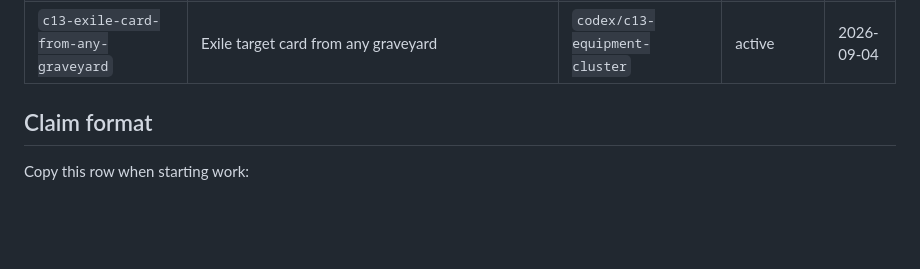
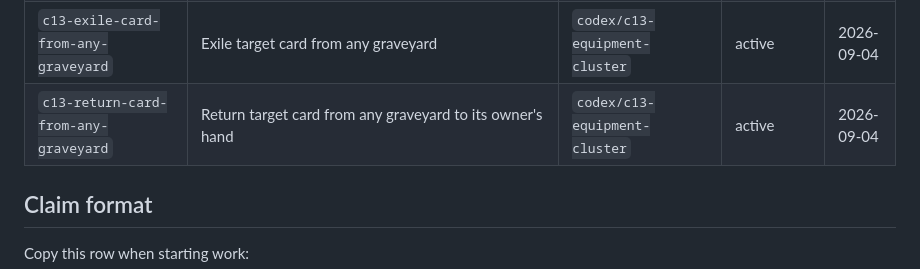
Before and after one commit to MatyMeatBoy/lamagia, a Markdown page: docs/WORK_CLAIMS.md, the part around the change. Rendered like a GitHub page; blank space fills up the shorter version.

Commit message:
docs(rules): claim cross-graveyard return

```diff
--- a/docs/WORK_CLAIMS.md
+++ b/docs/WORK_CLAIMS.md
@@ -157,6 +157,7 @@ integrator owns merge order and reruns coverage after each accepted commit.
 | `c13-return-enchantment-to-hand` | Return target enchantment permanents to their owners' hands | `codex/c13-equipment-cluster` | active | 2026-09-04 |
 | `c13-return-enchantment-from-graveyard` | Return target enchantment card from graveyard to battlefield | `codex/c13-equipment-cluster` | active | 2026-09-04 |
 | `c13-exile-card-from-any-graveyard` | Exile target card from any graveyard | `codex/c13-equipment-cluster` | active | 2026-09-04 |
+| `c13-return-card-from-any-graveyard` | Return target card from any graveyard to its owner's hand | `codex/c13-equipment-cluster` | active | 2026-09-04 |
 
 ## Claim format
 
```
